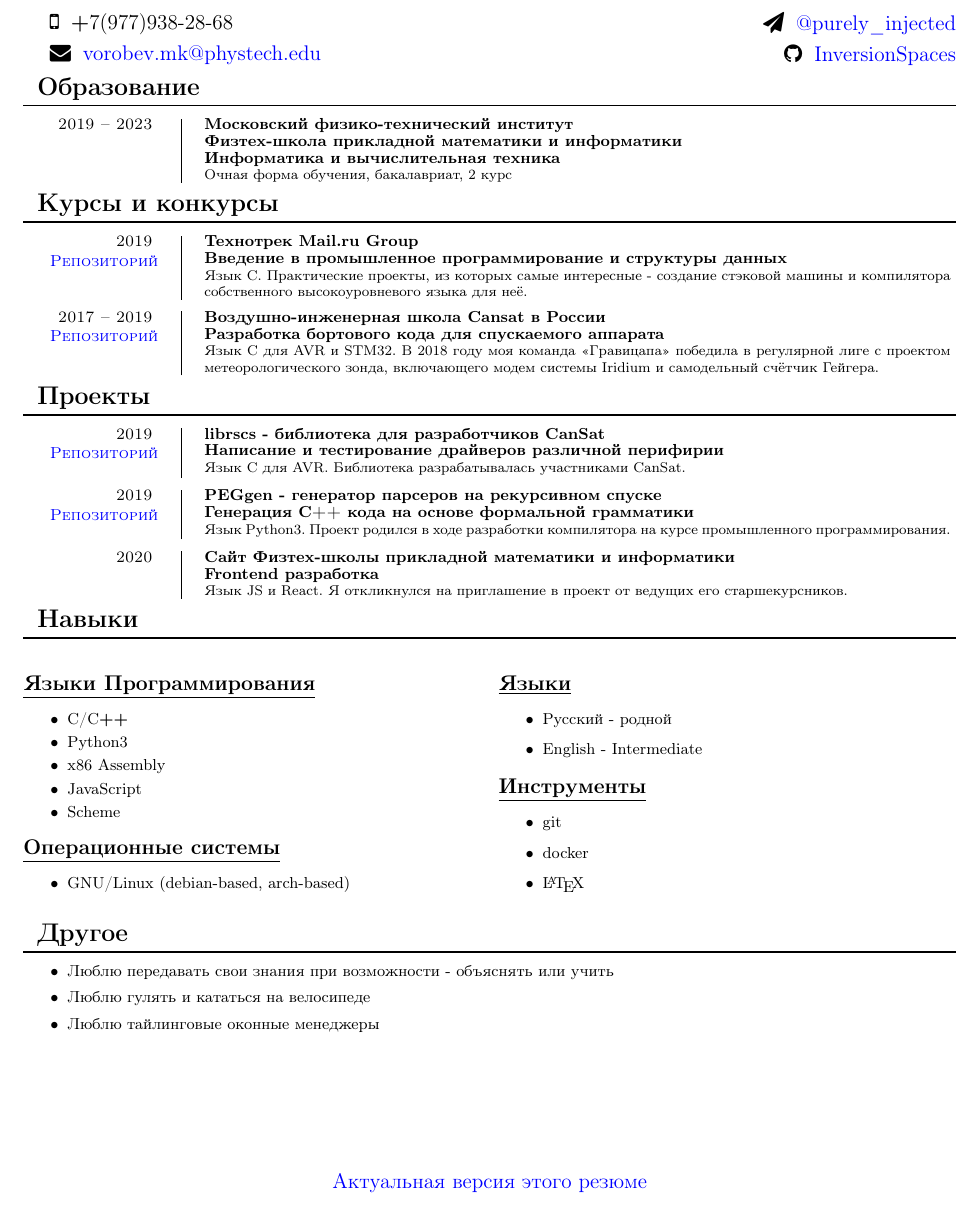
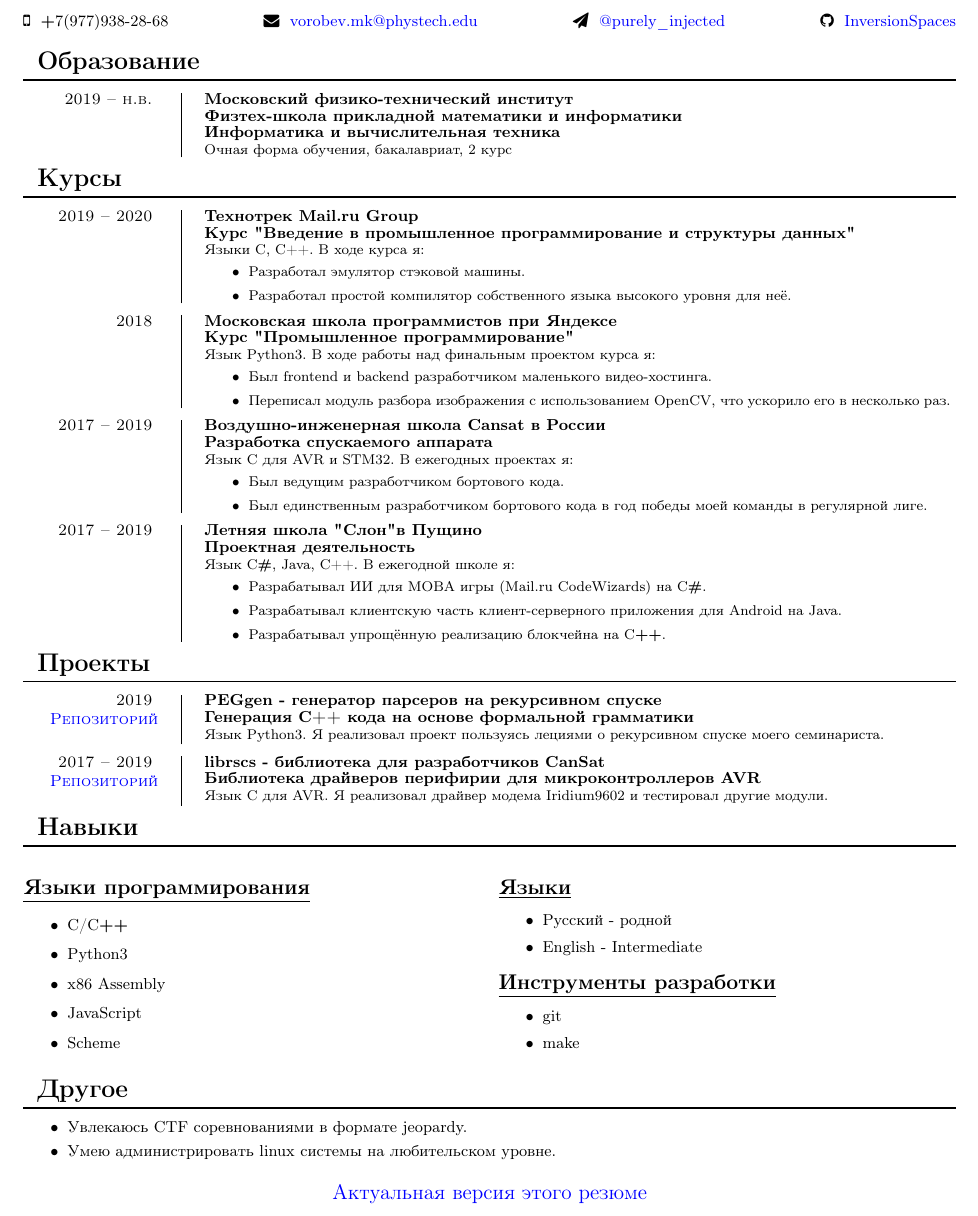
Before and after one commit to InversionSpaces/resume, a LaTeX CV (resume.tex): part of the page, cut so that both start at the same text. Compiled offline with pdfLaTeX.

Commit message:
Rewrited

```diff
--- a/resume.tex
+++ b/resume.tex
@@ -69,53 +78,88 @@
     \small
 
     \section{Образование}
-        \entry {2019 -- 2023}
+        \entry {2019 -- н.в.}
         {Московский физико-технический институт\\
          Физтех-школа прикладной математики и информатики\\
          Информатика и вычислительная техника}
         {Очная форма обучения, бакалавриат, 2 курс}
 
 
-    \section{Курсы и конкурсы}
-        \entry {2019 \\
-        \href {https://github.com/InversionSpaces/problems} {Репозиторий} }
-        {Технотрек Mail.ru Group\\
-        Введение в промышленное программирование и структуры данных}
-        {Язык C. Практические проекты, из которых самые интересные - создание стэковой машины и компилятора собственного высокоуровневого языка для неё. }
+    \section{Курсы}
+        \entry {2019 -- 2020 \\
+       %\href {https://github.com/InversionSpaces/problems} {Репозиторий}
+        }
+        {Технотрек Mail.ru Group \\
+        Курс "Введение в промышленное программирование и структуры данных"}
+        {Языки C, C++. В ходе курса я:
+        \begin{itemize}
+            \item Разработал эмулятор стэковой машины.
+            \item Разработал простой компилятор собственного языка высокого уровня для неё.
+        \end{itemize}
+        }
+
+        \vspace{.2cm}
+
+        \entry {2018 \\
+       %\href {https://gitlab.informatics.ru/2017-2018/53/HoE} {Репозиторий}
+        }
+        {Московская школа программистов при Яндексе \\
+        Курс "Промышленное программирование"}
+        {Язык Python3. В ходе работы над финальным проектом курса я:
+        \begin{itemize}
+            \item Был frontend и backend разработчиком маленького видео-хостинга.
+            \item Переписал модуль разбора изображения с использованием OpenCV, что ускорило его в несколько раз.
+        \end{itemize}
+        }
 
         \vspace{.2cm}
 
         \entry {2017 -- 2019 \\
-        \href {https://github.com/Gravifarsh/FreyaCode} {Репозиторий} }
+       %\href {https://github.com/Gravifarsh/FreyaCode} {Репозиторий}
+        }
         {Воздушно-инженерная школа Cansat в России\\
-        Разработка бортового кода для спускаемого аппарата}
-        {Язык C для AVR и STM32. В 2018 году моя команда <<Гравицапа>> победила в регулярной лиге с проектом метеорологического зонда, включающего модем системы Iridium и самодельный счётчик Гейгера. }
+        Разработка спускаемого аппарата}
+        {Язык C для AVR и STM32. В ежегодных проектах я:
+        \begin{itemize}
+            \item Был ведущим разработчиком бортового кода.
+            \item Был единственным разработчиком бортового кода в год победы моей команды в регулярной лиге.
+        \end{itemize}
+        }
+
+        \vspace{.2cm}
+
+        \entry {2017 -- 2019 \\
+       %\href {} {Репозиторий}
+        }
+        {Летняя школа "Слон" в Пущино\\
+        Проектная деятельность}
+        {Язык C$\boldsymbol{\#}$, Java, C++. В ежегодной школе я:
+        \begin{itemize}
+            \item Разрабатывал ИИ для MOBA игры (Mail.ru CodeWizards) на C$\boldsymbol{\#}$.
+            \item Разрабатывал клиентскую часть клиент-серверного приложения для Android на Java.
+            \item Разрабатывал упрощённую реализацию блокчейна на C$\boldsymbol{++}$.
+        \end{itemize}
+        }
 
     \section{Проекты}
-    \entry {2019 \\
-    \href {https://github.com/cansat-rsce/librscs} {Репозиторий} }
-    {librscs - библиотека для разработчиков CanSat \\
-    Написание и тестирование драйверов различной перифирии}
-    {Язык C для AVR. Библиотека разрабатывалась участниками CanSat.}
-
-    \vspace{.2cm}
 
     \entry {2019 \\
     \href {https://github.com/InversionSpaces/PEGgen} {Репозиторий} }
     {PEGgen - генератор парсеров на рекурсивном спуске \\
     Генерация C++ кода на основе формальной грамматики}
-    {Язык Python3. Проект родился в ходе разработки компилятора на курсе промышленного программирования.}
+    {Язык Python3. Я реализовал проект пользуясь лециями о рекурсивном спуске моего семинариста.}
 
     \vspace{.2cm}
 
-    \entry {2020}
-    {Сайт Физтех-школы прикладной математики и информатики\\
-    Frontend разработка}
-    {Язык JS и React. Я откликнулся на приглашение в проект от ведущих его старшекурсников. }
+    \entry {2017 -- 2019 \\
+    \href {https://github.com/cansat-rsce/librscs} {Репозиторий} }
+    {librscs - библиотека для разработчиков CanSat \\
+    Библиотека драйверов перифирии для микроконтроллеров AVR}
+    {Язык C для AVR. Я реализовал драйвер модема Iridium9602 и тестировал другие модули.}
 
     \section{Навыки}
         \begin{multicols}{2}
-            \subsection{Языки Программирования}
+            \subsection{Языки программирования}
                 \begin{itemize}
                     \item C/C$\boldsymbol{++}$
                     \item Python3
@@ -123,31 +167,23 @@
                     \item JavaScript
                     \item Scheme
                 \end{itemize}
-
-            \subsection{Операционные системы}
-               \begin{itemize}
-                    \item GNU/Linux (debian-based, arch-based)
-               \end{itemize}
             \subsection{Языки}
                 \begin{itemize}
                     \item Русский - родной
                     \item English - Intermediate
                 \end{itemize}
-            \subsection{Инструменты}
+            \subsection{Инструменты разработки}
                 \begin{itemize}
                     \item git
-                    \item docker
-                    \item \LaTeX
+                    \item make
                 \end{itemize}
         \end{multicols}
 
     \section{Другое}
         \begin{itemize}
-            \item Люблю передавать свои знания при возможности - объяснять или учить
-            \item Люблю гулять и кататься на велосипеде
-            \item Люблю тайлинговые оконные менеджеры
+            \item Увлекаюсь CTF соревнованиями в формате jeopardy.
+            \item Умею администрировать linux системы на любительском уровне.
         \end{itemize}
-
     \vspace{\fill}
     \begin{center}
         \large
```
Also changed, not shown: resume.pdf, resume.tex (33 more changed lines).
